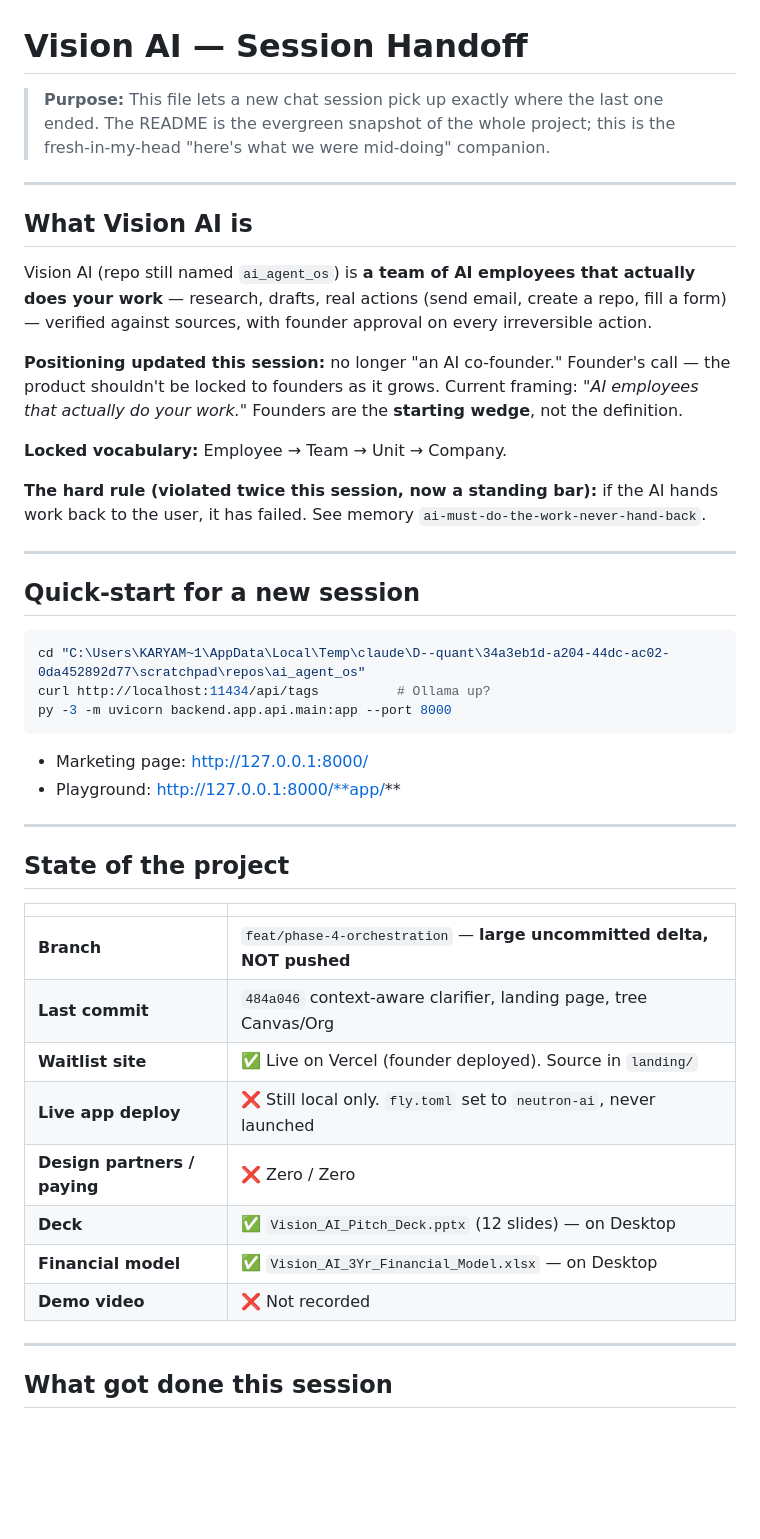
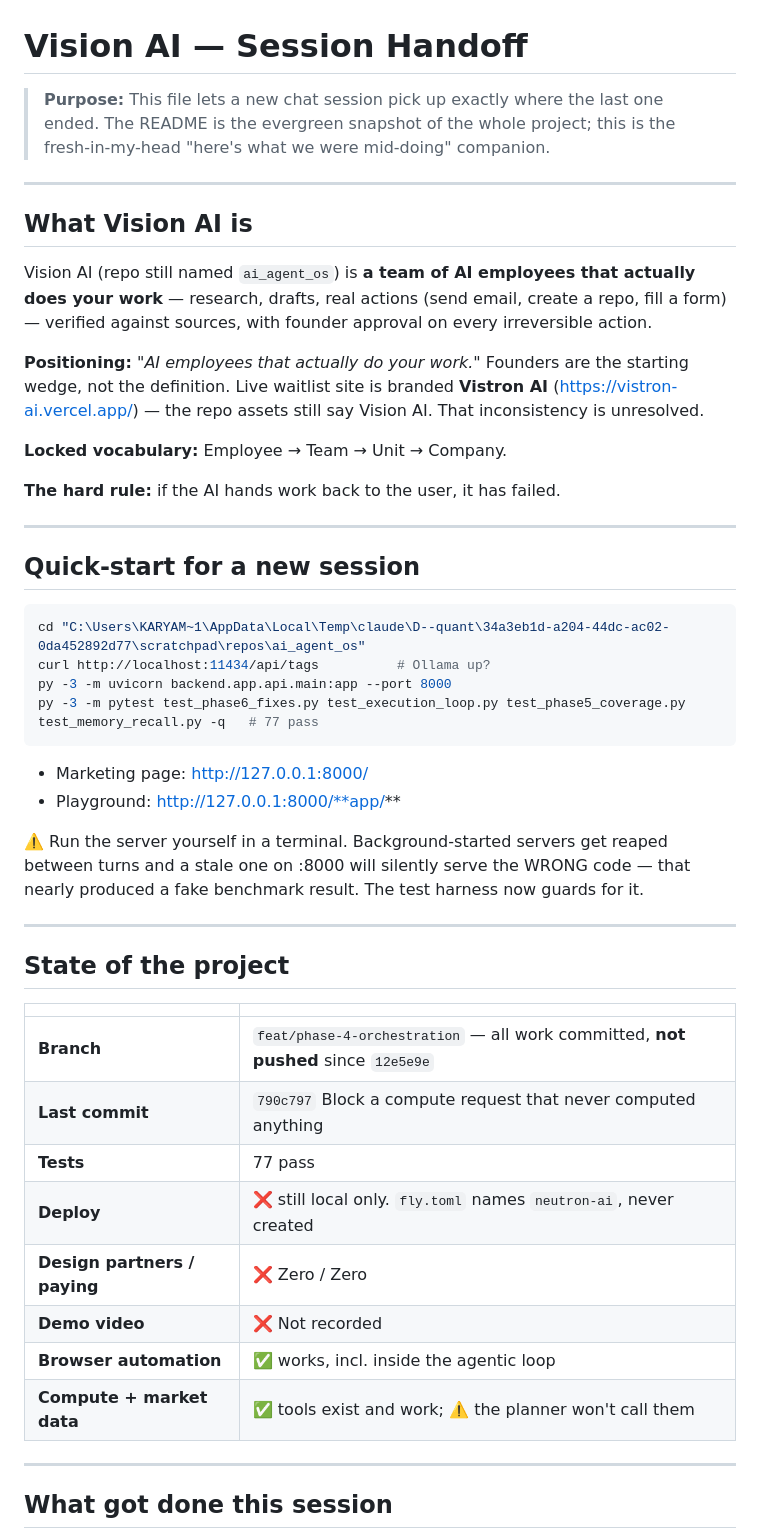
Before and after one commit to karyampudilikhit/ai_agent_os, a Markdown page: HANDOFF.md, the part around one of its changes. Rendered like a GitHub page; blank space fills up the shorter version.

````diff
--- a/HANDOFF.md
+++ b/HANDOFF.md
@@ -1,18 +1,26 @@
 # Vision AI — Session Handoff
 
-> **Purpose:** This file lets a new chat session pick up exactly where the last one ended. The README is the evergreen snapshot of the whole project; this is the fresh-in-my-head "here's what we were mid-doing" companion.
+> **Purpose:** This file lets a new chat session pick up exactly where the last
+> one ended. The README is the evergreen snapshot of the whole project; this is
+> the fresh-in-my-head "here's what we were mid-doing" companion.
 
 ---
 
 ## What Vision AI is
 
-Vision AI (repo still named `ai_agent_os`) is **a team of AI employees that actually does your work** — research, drafts, real actions (send email, create a repo, fill a form) — verified against sources, with founder approval on every irreversible action.
+Vision AI (repo still named `ai_agent_os`) is **a team of AI employees that
+actually does your work** — research, drafts, real actions (send email, create a
+repo, fill a form) — verified against sources, with founder approval on every
+irreversible action.
 
-**Positioning updated this session:** no longer "an AI co-founder." Founder's call — the product shouldn't be locked to founders as it grows. Current framing: *"AI employees that actually do your work."* Founders are the **starting wedge**, not the definition.
+**Positioning:** *"AI employees that actually do your work."* Founders are the
+starting wedge, not the definition. Live waitlist site is branded **Vistron AI**
+(https://vistron-ai.vercel.app/) — the repo assets still say Vision AI. That
+inconsistency is unresolved.
 
 **Locked vocabulary:** Employee → Team → Unit → Company.
 
-**The hard rule (violated twice this session, now a standing bar):** if the AI hands work back to the user, it has failed. See memory `ai-must-do-the-work-never-hand-back`.
+**The hard rule:** if the AI hands work back to the user, it has failed.
 
 ---
 
@@ -22,10 +30,15 @@ Vision AI (repo still named `ai_agent_os`) is **a team of AI employees that actu
 cd "C:\Users\KARYAM~1\AppData\Local\Temp\claude\D--quant\34a3eb1d-a204-44dc-ac02-0da452892d77\scratchpad\repos\ai_agent_os"
 curl http://localhost:11434/api/tags          # Ollama up?
 py -3 -m uvicorn backend.app.api.main:app --port 8000
+py -3 -m pytest test_phase6_fixes.py test_execution_loop.py test_phase5_coverage.py test_memory_recall.py -q   # 77 pass
 ```
 
 - Marketing page: http://127.0.0.1:8000/
 - Playground: http://127.0.0.1:8000/**app/**
+
+⚠️ Run the server yourself in a terminal. Background-started servers get reaped
+between turns and a stale one on :8000 will silently serve the WRONG code — that
+nearly produced a fake benchmark result. The test harness now guards for it.
 
 ---
 
@@ -33,14 +46,14 @@ py -3 -m uvicorn backend.app.api.main:app --port 8000
 
 | | |
 |---|---|
-| **Branch** | `feat/phase-4-orchestration` — **large uncommitted delta, NOT pushed** |
-| **Last commit** | `484a046` context-aware clarifier, landing page, tree Canvas/Org |
-| **Waitlist site** | ✅ Live on Vercel (founder deployed). Source in `landing/` |
-| **Live app deploy** | ❌ Still local only. `fly.toml` set to `neutron-ai`, never launched |
+| **Branch** | `feat/phase-4-orchestration` — all work committed, **not pushed** since `12e5e9e` |
+| **Last commit** | `790c797` Block a compute request that never computed anything |
+| **Tests** | 77 pass |
+| **Deploy** | ❌ still local only. `fly.toml` names `neutron-ai`, never created |
 | **Design partners / paying** | ❌ Zero / Zero |
-| **Deck** | ✅ `Vision_AI_Pitch_Deck.pptx` (12 slides) — on Desktop |
-| **Financial model** | ✅ `Vision_AI_3Yr_Financial_Model.xlsx` — on Desktop |
 | **Demo video** | ❌ Not recorded |
+| **Browser automation** | ✅ works, incl. inside the agentic loop |
+| **Compute + market data** | ✅ tools exist and work; ⚠️ the planner won't call them |
 
 ---
 
````
Also changed, not shown: other parts of HANDOFF.md (+75 -41 lines).
